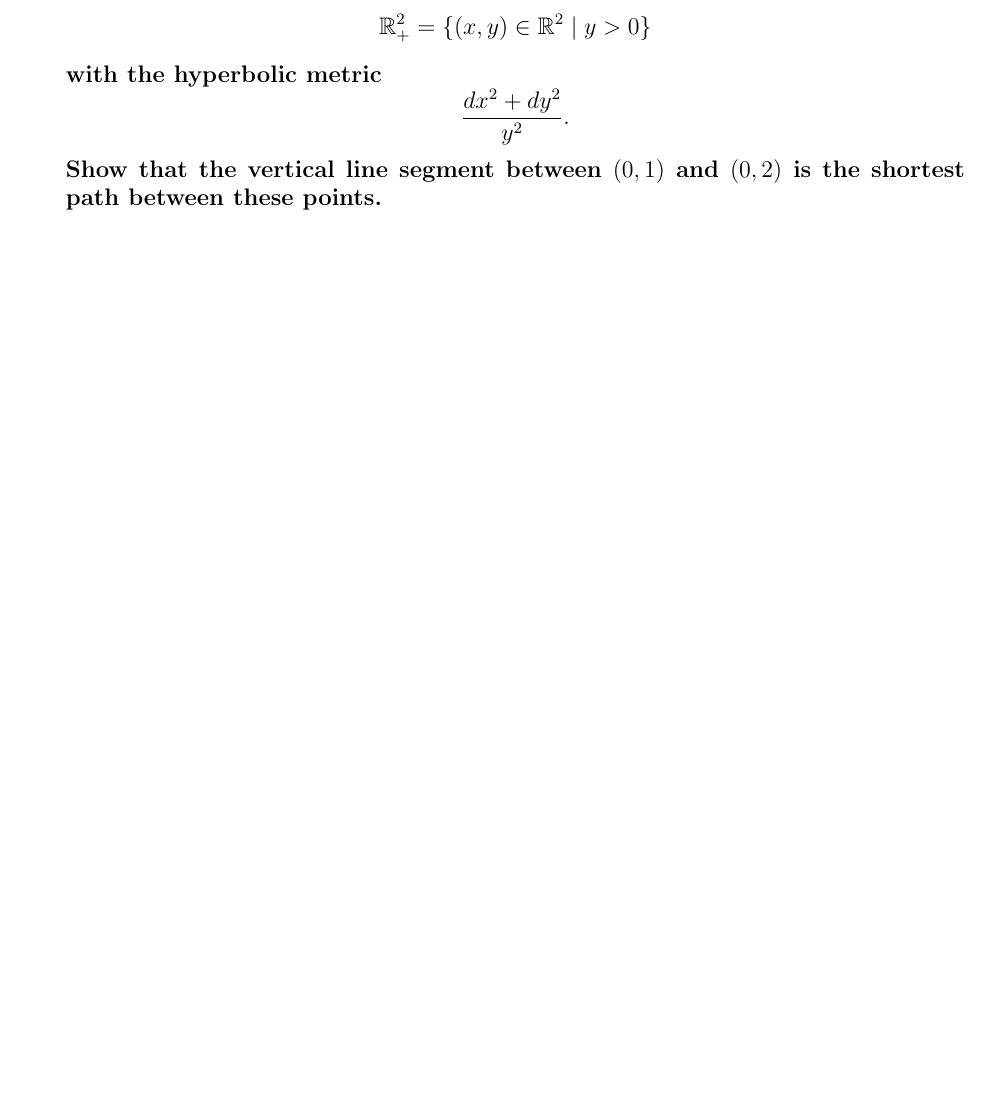
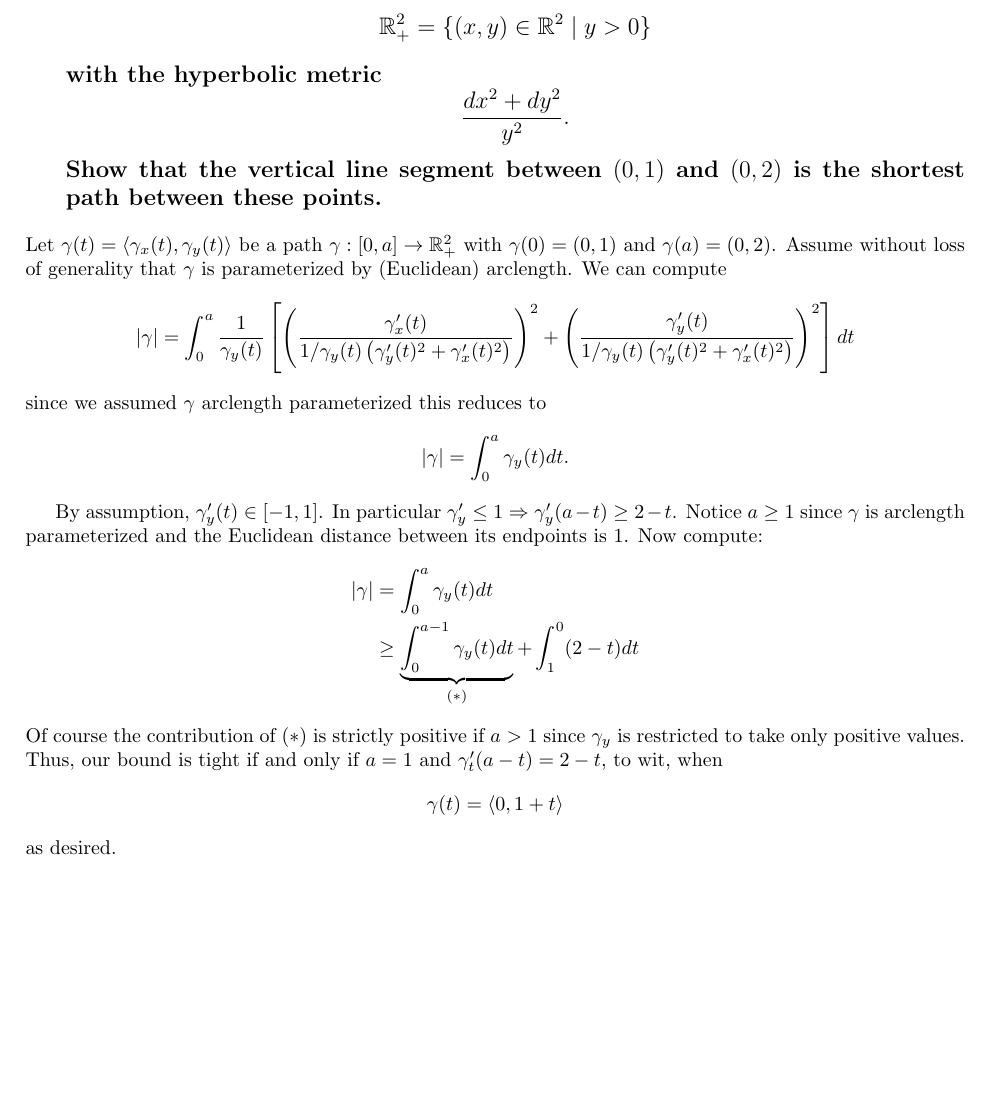
Before and after one commit to frrad/differential-geometry-2013, a LaTeX problem sheet (hw1solutions.tex): part of the page before the commit and part of page 1 of 2 after it, cut so that both start at the same text, the shorter picture padded with empty space. Compiled offline with pdfLaTeX.

Commit message:
Solved 2

```diff
--- a/hw1solutions.tex
+++ b/hw1solutions.tex
@@ -59,6 +60,16 @@
 
 \section{Consider the upper-half plane $$\R^2_+  = \{ (x,y) \in \R^2 \mid y > 0 \}$$ with the hyperbolic metric $$\frac{dx^2 + dy^2}{y^2}.$$ Show that  the vertical line segment between $(0,1)$ and $(0,2)$ is the shortest path between these points.}
 
+Let $\gamma(t) = \langle \gamma_x(t), \gamma_y(t) \rangle$ be a path $\gamma:[0,a]\to \R_+^2$ with $\gamma(0) = (0,1)$ and $\gamma(a) = (0,2)$. Assume without loss of generality that $\gamma$ is parameterized by (Euclidean) arclength. We can compute
+\[|\gamma| = \int_0^a  \frac{1}{\gamma_y(t)} \left[ \left( \frac{\gamma'_x(t)}{1/\gamma_y(t) \left(  \gamma'_y(t)^2 + \gamma'_x(t)^2 \right)} \right) ^2 +  \left( \frac{\gamma'_y(t)}{1/\gamma_y(t) \left(  \gamma'_y(t)^2 + \gamma'_x(t)^2 \right)} \right) ^2 \right] dt \]
+since we assumed $\gamma$ arclength parameterized this reduces to
+\[|\gamma| = \int_0^a \gamma_y(t) dt.\]
+
+By assumption, $\gamma'_y(t) \in [-1,1]$. In particular $\gamma'_y \leq 1 \Rightarrow \gamma_y'(a-t) \geq 2 -t$. Notice $a \geq 1$ since $\gamma$ is arclength parameterized and the Euclidean distance between its endpoints is 1. Now compute:
+\begin{align*}|\gamma| &=  \int_0^a \gamma_y(t) dt \\ & \geq \underbrace{\int_0^{a-1}\gamma_y(t) dt}_{(*)} + \int_1^0(  2-t ) dt  \end{align*}
+Of course the contribution of $(*)$ is strictly positive if $a >1$ since $\gamma_y$ is restricted to take only positive values. Thus, our bound is tight if and only if $a = 1$ and $\gamma'_t(a-t) = 2- t$, to wit, when
+\[\gamma(t) =  \langle 0, 1 +t \rangle\]
+as desired.
 
 \section{Consider $\R_+^2$ with the hyperbolic metric as above. Let $v_0 = (0,1)$ be a tangent vector at the point $(0,1)$ of $\R_+^2$. Let $v(t)$ be the parallel transport of $v_0$ along the curve $x=t$, $y=1$. Show that $v(t)$ makes an angle $t$ with the direction of the $y$-axis, measured in the clockwise sense.}
 
```
Also changed, not shown: hw1solutions.pdf, hw1solutions.tex (1 more changed lines).
